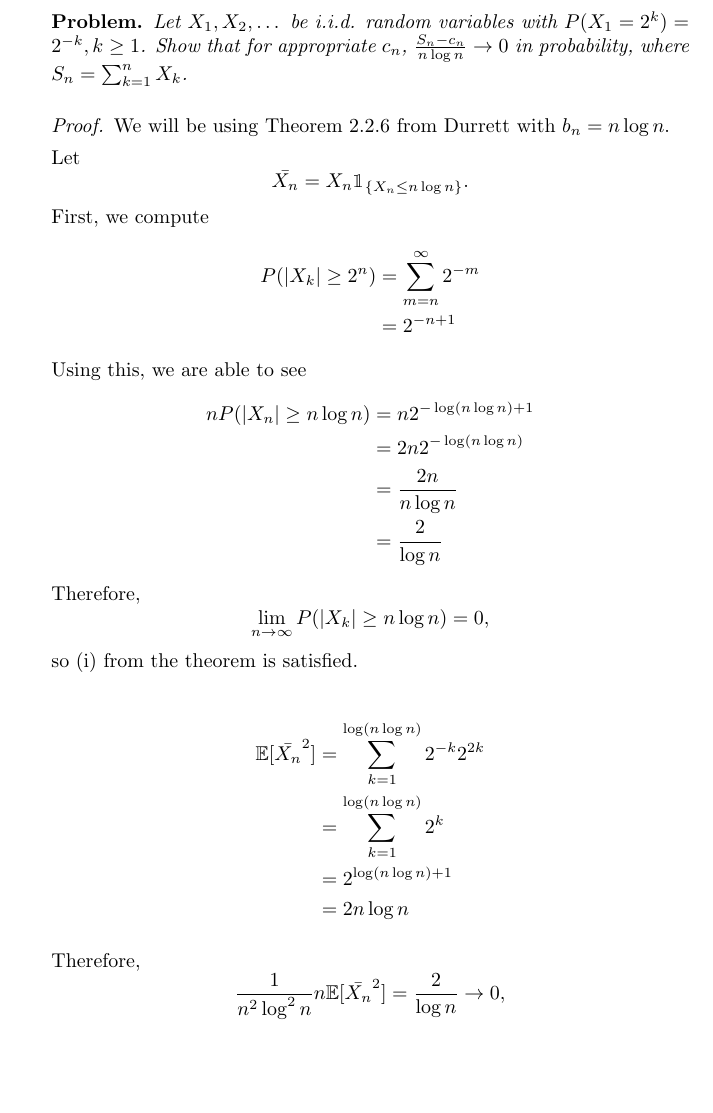
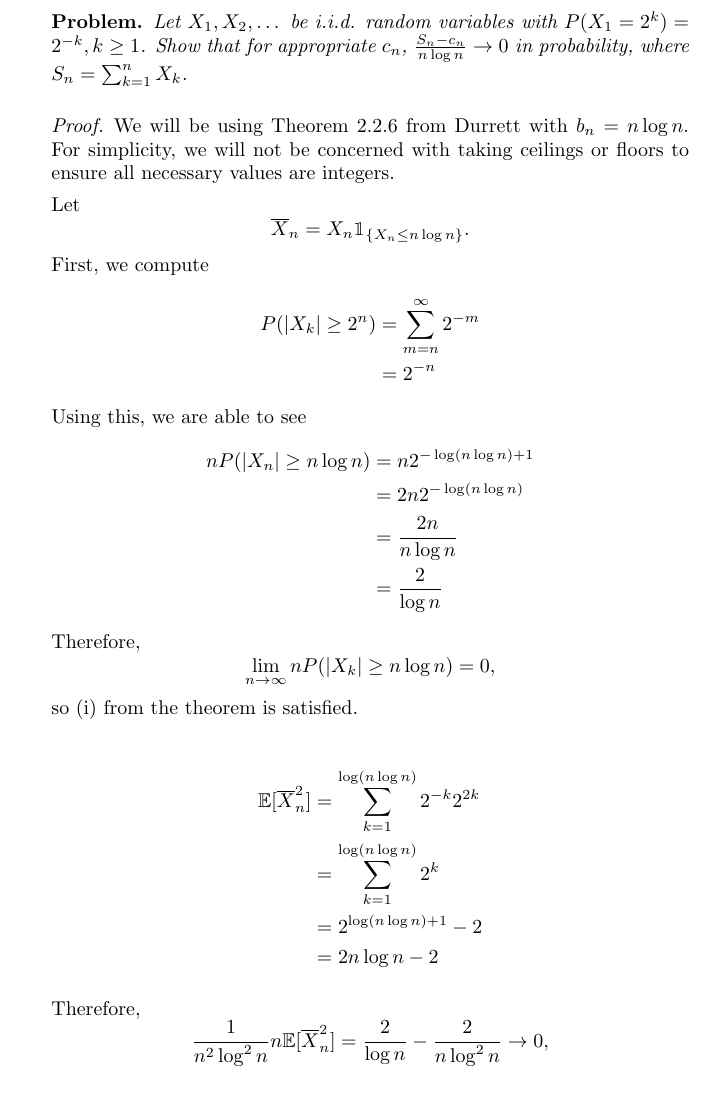
Before and after one commit to steiltre/8651hw, a LaTeX problem sheet (hw3/hw3.tex): part of page 3 of 4, cut so that both start at the same text, the shorter picture padded with empty space. Compiled offline with pdfLaTeX.

Commit message:
HW3: Final edits

```diff
--- a/hw3/hw3.tex
+++ b/hw3/hw3.tex
@@ -143,14 +143,15 @@
 
     \begin{proof}
 
-      We will be using Theorem 2.2.6 from Durrett with $b_n = n \log n$.
+      We will be using Theorem 2.2.6 from Durrett with $b_n = n \log n$. For simplicity, we will not be concerned with taking ceilings or floors to
+      ensure all necessary values are integers.
 
       Let
-      \[ \bar{X_n} = X_n \mathbbm{1}_{\{X_n \leq n \log n\} } .\]
+      \[ \overline{X}_n = X_n \mathbbm{1}_{\{X_n \leq n \log n\} } .\]
       First, we compute
       \begin{align*}
         P( |X_k| \geq 2^n ) &= \sum_{m=n}^\infty 2^{-m} \\
-        &= 2^{-n+1}
+        &= 2^{-n}
       \end{align*}
       Using this, we are able to see
       \begin{align*}
@@ -160,18 +161,18 @@
         &= \frac{2}{\log n}
       \end{align*}
       Therefore,
-      \[ \lim_{n \to \infty} P( |X_k| \geq n \log n ) = 0,\]
+      \[ \lim_{n \to \infty} n P( |X_k| \geq n \log n ) = 0,\]
       so (i) from the theorem is satisfied.
 
       \begin{align*}
-        \E [\bar{X_n}^2] &= \sum_{k=1}^{\log ( n \log n )} 2^{-k} 2^{2k} \\
+        \E [\overline{X}_n^2] &= \sum_{k=1}^{\log ( n \log n )} 2^{-k} 2^{2k} \\
         &= \sum_{k=1}^{\log ( n \log n )} 2^k \\
-        &= 2^{\log( n \log n ) + 1} \\
-        &= 2 n \log n
+        &= 2^{\log( n \log n ) + 1} - 2 \\
+        &= 2 n \log n - 2
       \end{align*}
 
       Therefore,
-      \[ \frac{1}{n^2 \log^2 n} n \E[ \bar{X_n}^2 ] = \frac{2}{\log n} \to 0, \]
+      \[ \frac{1}{n^2 \log^2 n} n \E[ \overline{X}_n^2 ] = \frac{2}{\log n} - \frac{2}{n \log^2 n} \to 0, \]
       and (ii) from the theorem is satisfied.
 
       So by Theorem 2.2.6,
```
Also changed, not shown: hw3/hw3.tex (2 more changed lines).
